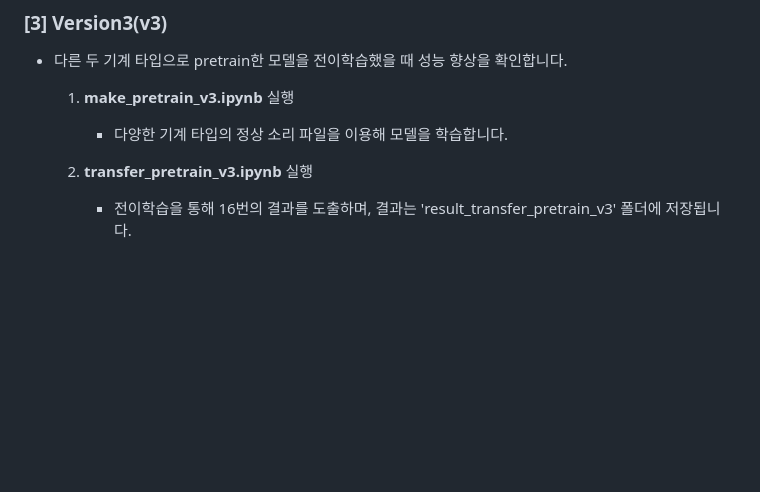
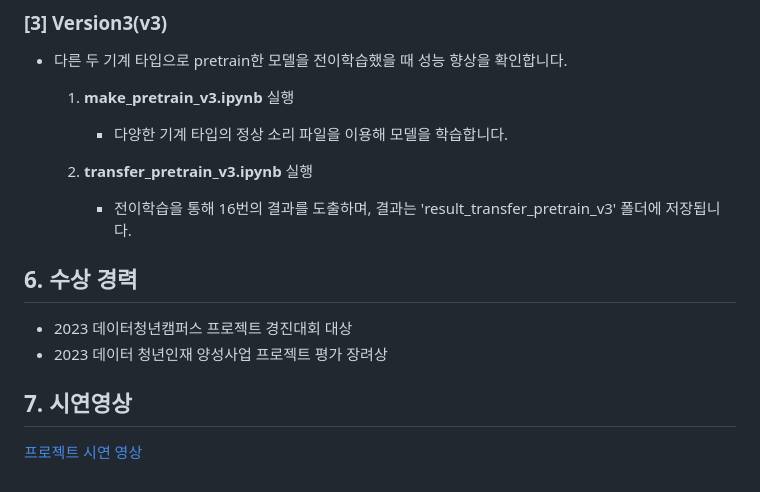
Before and after one commit to Sophie987654/Sound-Anomaly-Detection, a Markdown page: README.md, the part around the change. Rendered like a GitHub page; blank space fills up the shorter version.

```diff
--- a/README.md
+++ b/README.md
@@ -90,3 +90,12 @@
 
   2) **transfer_pretrain_v3.ipynb** 실행
      - 전이학습을 통해 16번의 결과를 도출하며, 결과는 'result_transfer_pretrain_v3' 폴더에 저장됩니다.
+
+## 6. 수상 경력
+
+- 2023 데이터청년캠퍼스 프로젝트 경진대회 대상
+- 2023 데이터 청년인재 양성사업 프로젝트 평가 장려상
+
+## 7. 시연영상
+
+[프로젝트 시연 영상](https://youtu.be/ehZzpnuTtWg?si=Sb7IMBIFaQZq1XWu)
```
